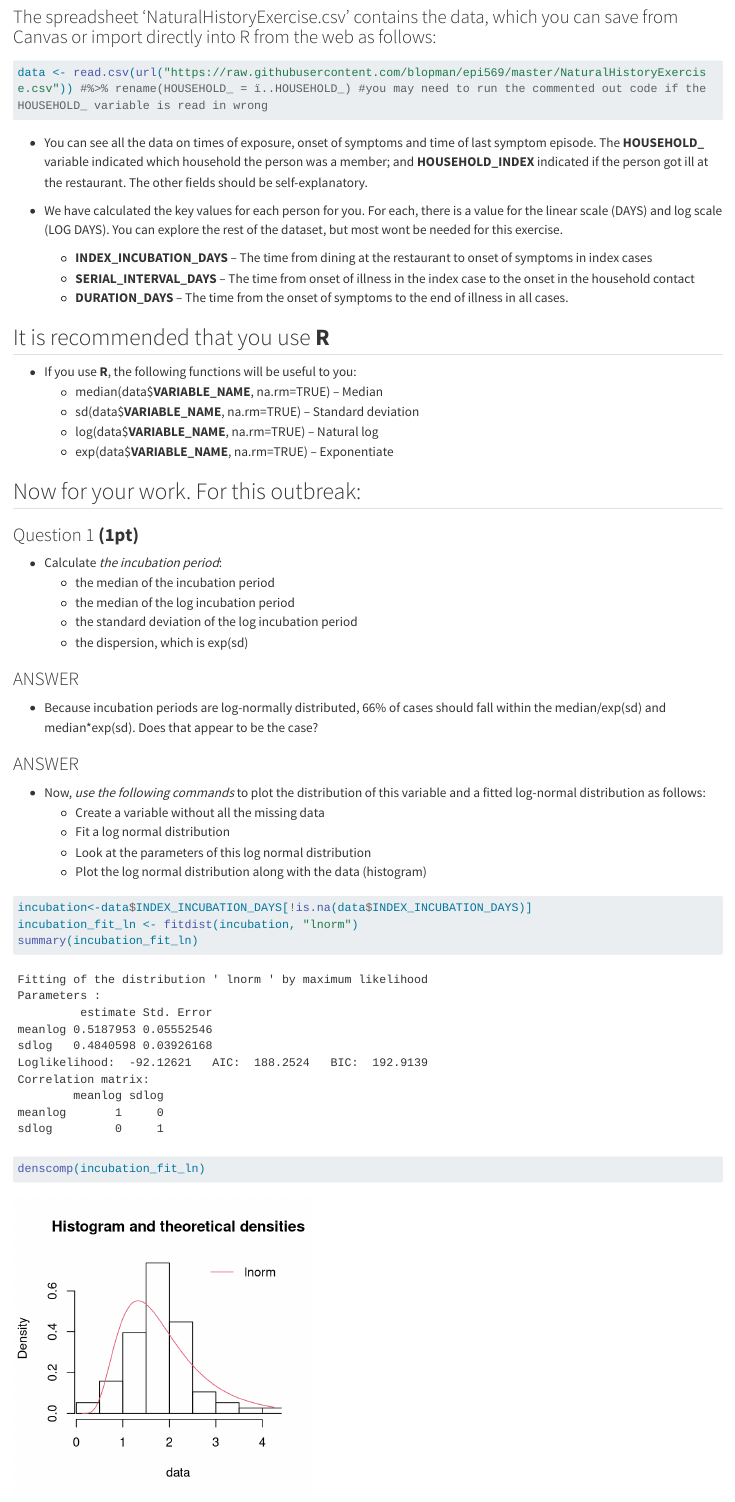
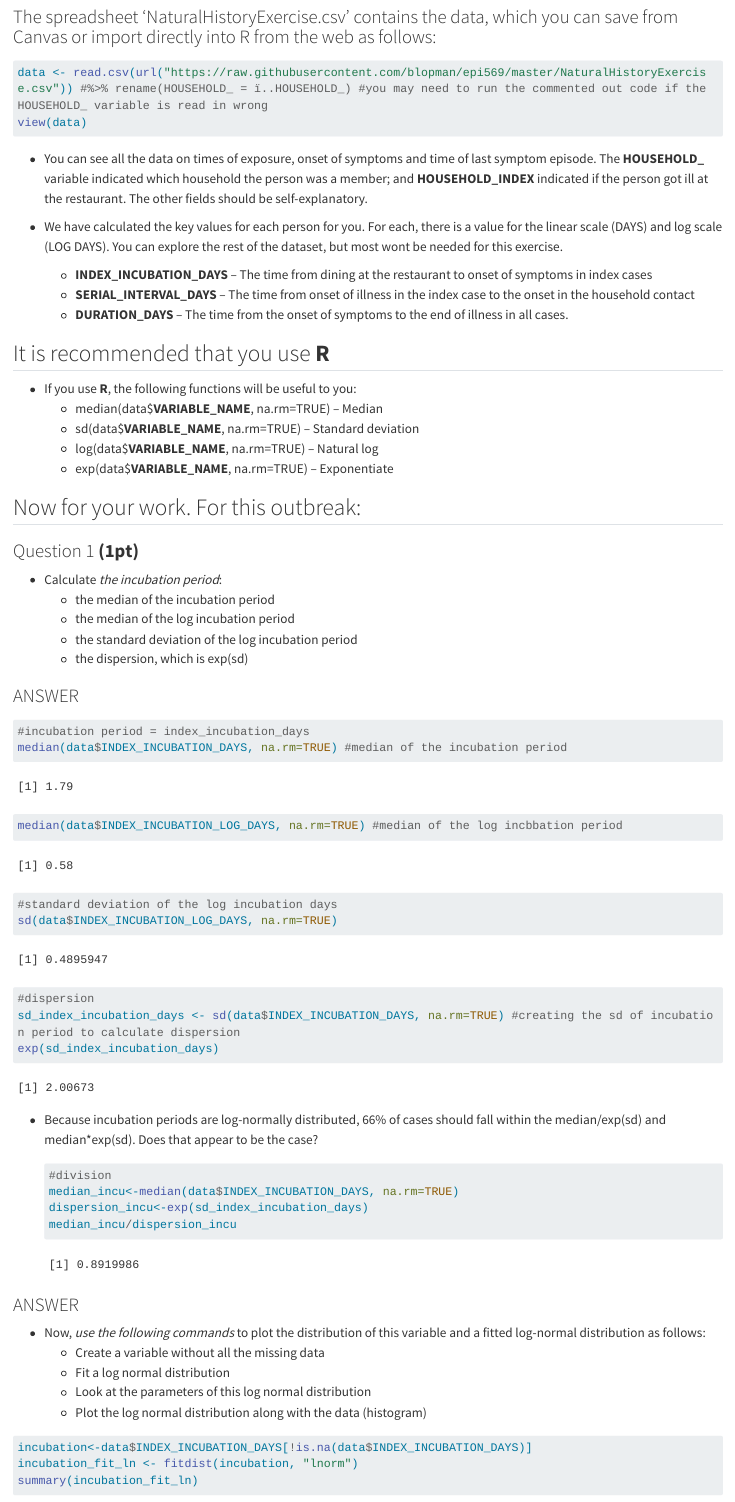
Before and after one commit to victoriango/epi569, a Quarto document (01 Natural History Exercise/R + Quarto + Html/Natural_History_EXERCISE.qmd): the page in a window 1100 px wide, from 450 px down. Rendered offline with R 4.5, knitr and Pandoc in place of Quarto, with nearby package versions; long lines of code are wrapped.

Commit message:
update question 1 code

````diff
--- a/01 Natural History Exercise/R + Quarto + Html/Natural_History_EXERCISE.qmd
+++ b/01 Natural History Exercise/R + Quarto + Html/Natural_History_EXERCISE.qmd
@@ -25,6 +25,7 @@ knitr::opts_chunk$set(fig.height = 4, fig.width = 4, warning = FALSE)
 
 ```{r, include=TRUE, eval=TRUE}
 data <- read.csv(url("https://raw.githubusercontent.com/blopman/epi569/master/NaturalHistoryExercise.csv")) #%>% rename(HOUSEHOLD_ = ï..HOUSEHOLD_) #you may need to run the commented out code if the HOUSEHOLD_ variable is read in wrong
+view(data)
 ```
 
 -   You can see all the data on times of exposure, onset of symptoms and time of last symptom episode. The **HOUSEHOLD\_** variable indicated which household the person was a member; and **HOUSEHOLD_INDEX** indicated if the person got ill at the restaurant. The other fields should be self-explanatory.
@@ -55,7 +56,30 @@ data <- read.csv(url("https://raw.githubusercontent.com/blopman/epi569/master/Na
 
 ### ANSWER
 
+```{r}
+#incubation period = index_incubation_days
+median(data$INDEX_INCUBATION_DAYS, na.rm=TRUE) #median of the incubation period
+
+
+median(data$INDEX_INCUBATION_LOG_DAYS, na.rm=TRUE) #median of the log incbbation period
+
+#standard deviation of the log incubation days
+sd(data$INDEX_INCUBATION_LOG_DAYS, na.rm=TRUE)
+
+#dispersion
+sd_index_incubation_days <- sd(data$INDEX_INCUBATION_DAYS, na.rm=TRUE) #creating the sd of incubation period to calculate dispersion
+exp(sd_index_incubation_days)
+```
+
 -   Because incubation periods are log-normally distributed, 66% of cases should fall within the median/exp(sd) and median\*exp(sd). Does that appear to be the case?
+
+    ```{r}
+    #division
+    median_incu<-median(data$INDEX_INCUBATION_DAYS, na.rm=TRUE)
+    dispersion_incu<-exp(sd_index_incubation_days)
+    median_incu/dispersion_incu
+
+    ```
 
 ### ANSWER
 
````
Also changed, not shown: 01 Natural History Exercise/R + Quarto + Html/Natural_History_EXERCISE.html.
